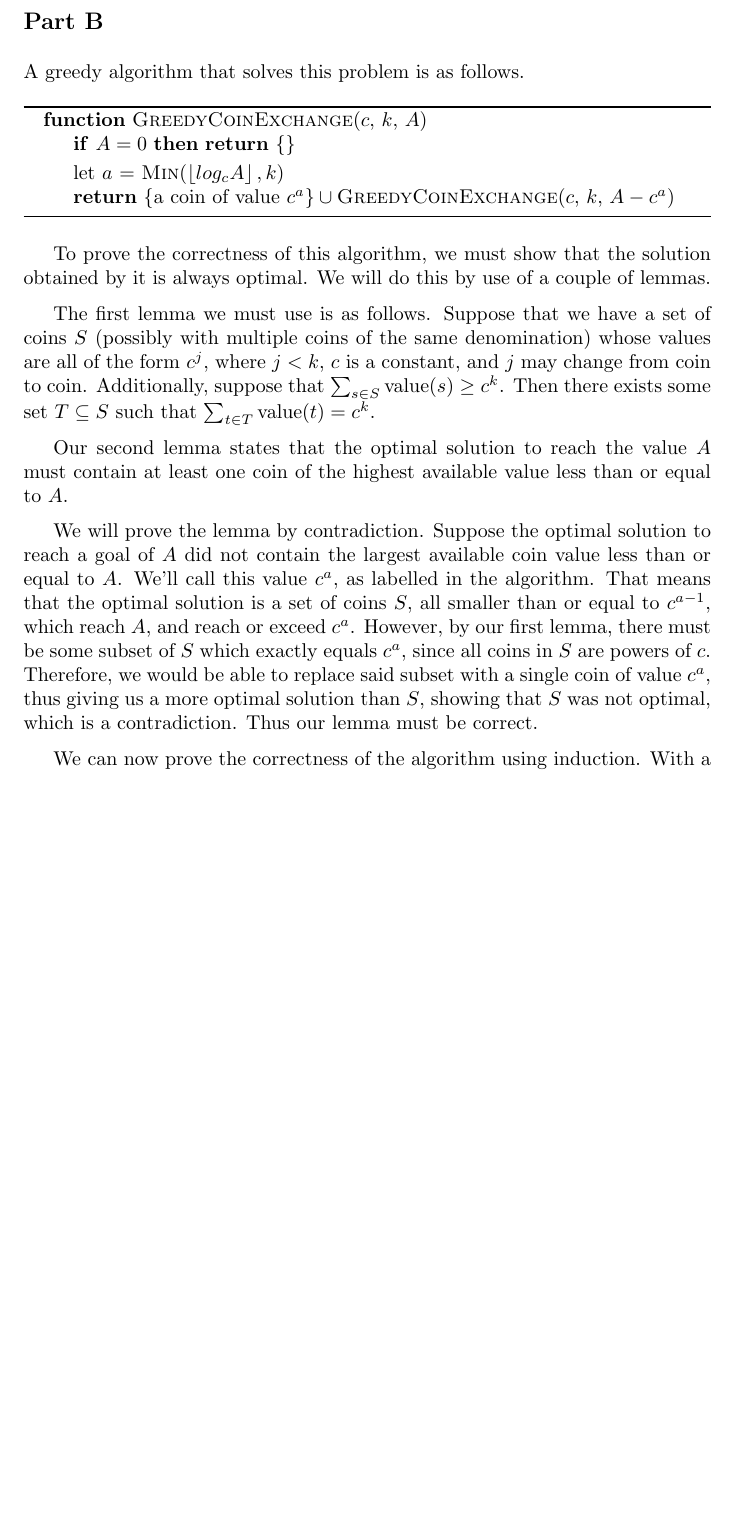
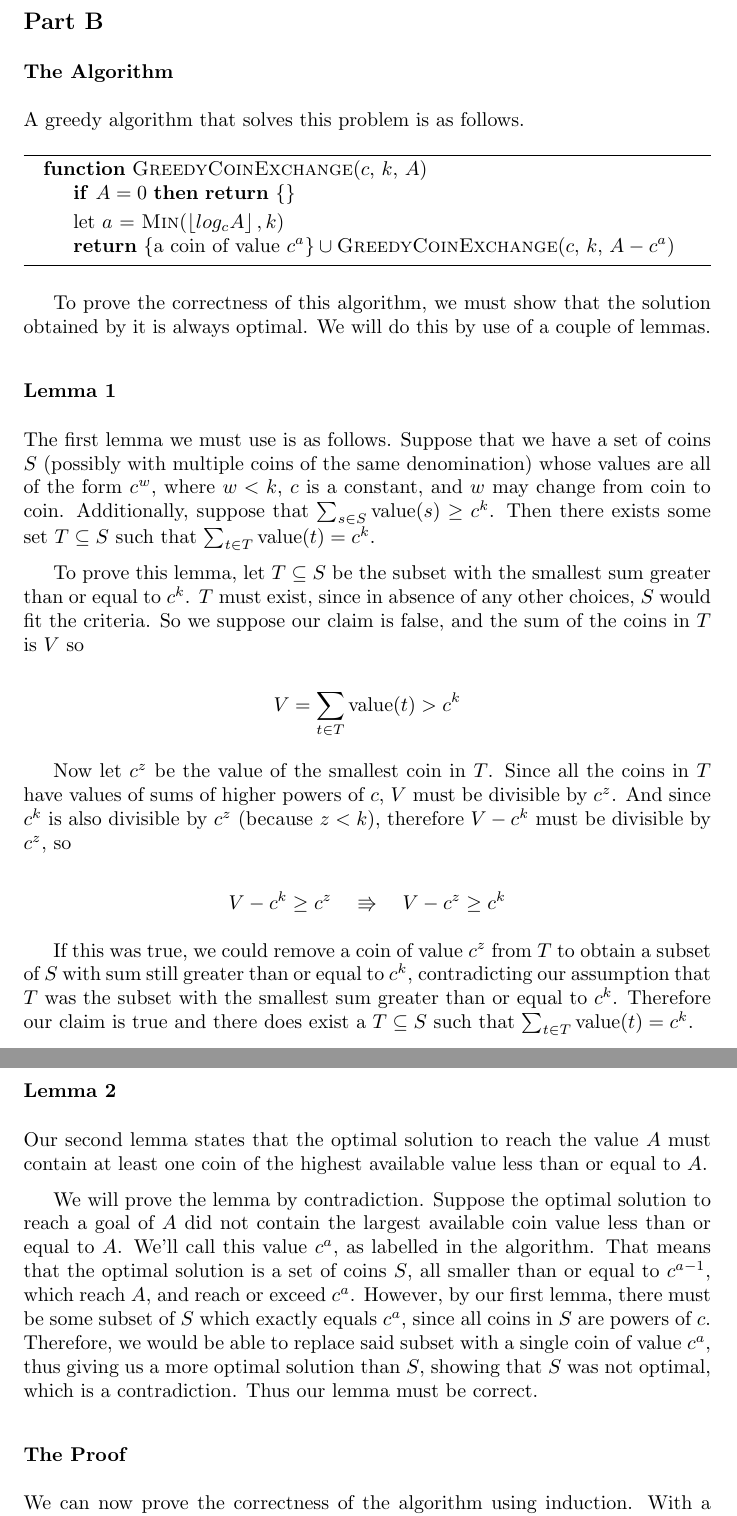
Before and after one commit to abrahammurciano/homework, a LaTeX problem sheet (3rd-Year/Algorithms/HW1/Algorithms-HW1.tex): part of page 3 of 3 before the commit and two parts of pages 3 and 4 of 4 after it, the two joined at a grey line, cut so that both start at the same text, the shorter picture padded with empty space. Compiled offline with pdfLaTeX.

Commit message:
finished proof

```diff
--- a/3rd-Year/Algorithms/HW1/Algorithms-HW1.tex
+++ b/3rd-Year/Algorithms/HW1/Algorithms-HW1.tex
@@ -72,6 +72,8 @@ This can be easily proven since if this was not the case, and there was a set \(
 
 \subsection*{Part B}
 
+\subsubsection*{The Algorithm}
+
 A greedy algorithm that solves this problem is as follows.
 
 \begin{algorithm}
@@ -88,11 +90,27 @@ A greedy algorithm that solves this problem is as follows.
 
 To prove the correctness of this algorithm, we must show that the solution obtained by it is always optimal. We will do this by use of a couple of lemmas.
 
-The first lemma we must use is as follows. Suppose that we have a set of coins \(S\) (possibly with multiple coins of the same denomination) whose values are all of the form \(c^j\), where \(j<k\), \(c\) is a constant, and \(j\) may change from coin to coin. Additionally, suppose that \(\sum_{s \in S}\text{value}(s) \geq c^k\). Then there exists some set \(T \subseteq S\) such that \(\sum_{t \in T}\text{value}(t) = c^k\).
+\subsubsection*{Lemma 1}
+
+The first lemma we must use is as follows. Suppose that we have a set of coins \(S\) (possibly with multiple coins of the same denomination) whose values are all of the form \(c^w\), where \(w<k\), \(c\) is a constant, and \(w\) may change from coin to coin. Additionally, suppose that \(\sum_{s \in S}\text{value}(s) \geq c^k\). Then there exists some set \(T \subseteq S\) such that \(\sum_{t \in T}\text{value}(t) = c^k\).
+
+To prove this lemma, let \(T \subseteq S\) be the subset with the smallest sum greater than or equal to \(c^k\). \(T\) must exist, since in absence of any other choices, \(S\) would fit the criteria. So we suppose our claim is false, and the sum of the coins in \(T\) is \(V\) so
+
+\[V = \sum_{t \in T} \text{value} (t) > c^k\]
+
+Now let \(c^z\) be the value of the smallest coin in \(T\). Since all the coins in \(T\) have values of sums of higher powers of \(c\), \(V\) must be divisible by \(c^z\). And since \(c^k\) is also divisible by \(c^z\) (because \(z < k\)), therefore \(V - c^k\) must be divisible by \(c^z\), so
+
+\[V - c^k \geq c^z \quad \Rrightarrow \quad V - c^z \geq c^k\]
+
+If this was true, we could remove a coin of value \(c^z\) from \(T\) to obtain a subset of \(S\) with sum still greater than or equal to \(c^k\), contradicting our assumption that \(T\) was the subset with the smallest sum greater than or equal to \(c^k\). Therefore our claim is true and there does exist a \(T \subseteq S\) such that \(\sum_{t \in T}\text{value}(t) = c^k\).
+
+\subsubsection*{Lemma 2}
 
 Our second lemma states that the optimal solution to reach the value \(A\) must contain at least one coin of the highest available value less than or equal to \(A\).
 
 We will prove the lemma by contradiction. Suppose the optimal solution to reach a goal of \(A\) did not contain the largest available coin value less than or equal to \(A\). We'll call this value \(c^a\), as labelled in the algorithm. That means that the optimal solution is a set of coins \(S\), all smaller than or equal to \(c^{a-1}\), which reach \(A\), and reach or exceed \(c^a\). However, by our first lemma, there must be some subset of \(S\) which exactly equals \(c^a\), since all coins in \(S\) are powers of \(c\). Therefore, we would be able to replace said subset with a single coin of value \(c^a\), thus giving us a more optimal solution than \(S\), showing that \(S\) was not optimal, which is a contradiction. Thus our lemma must be correct.
+
+\subsubsection*{The Proof}
 
 We can now prove the correctness of the algorithm using induction. With a base case of \(A=1\), the algorithm will return a set containing a single coin of value 1, which is trivially the optimal solution.
 
```
Also changed, not shown: 3rd-Year/Algorithms/HW1/Algorithms-HW1.pdf.
